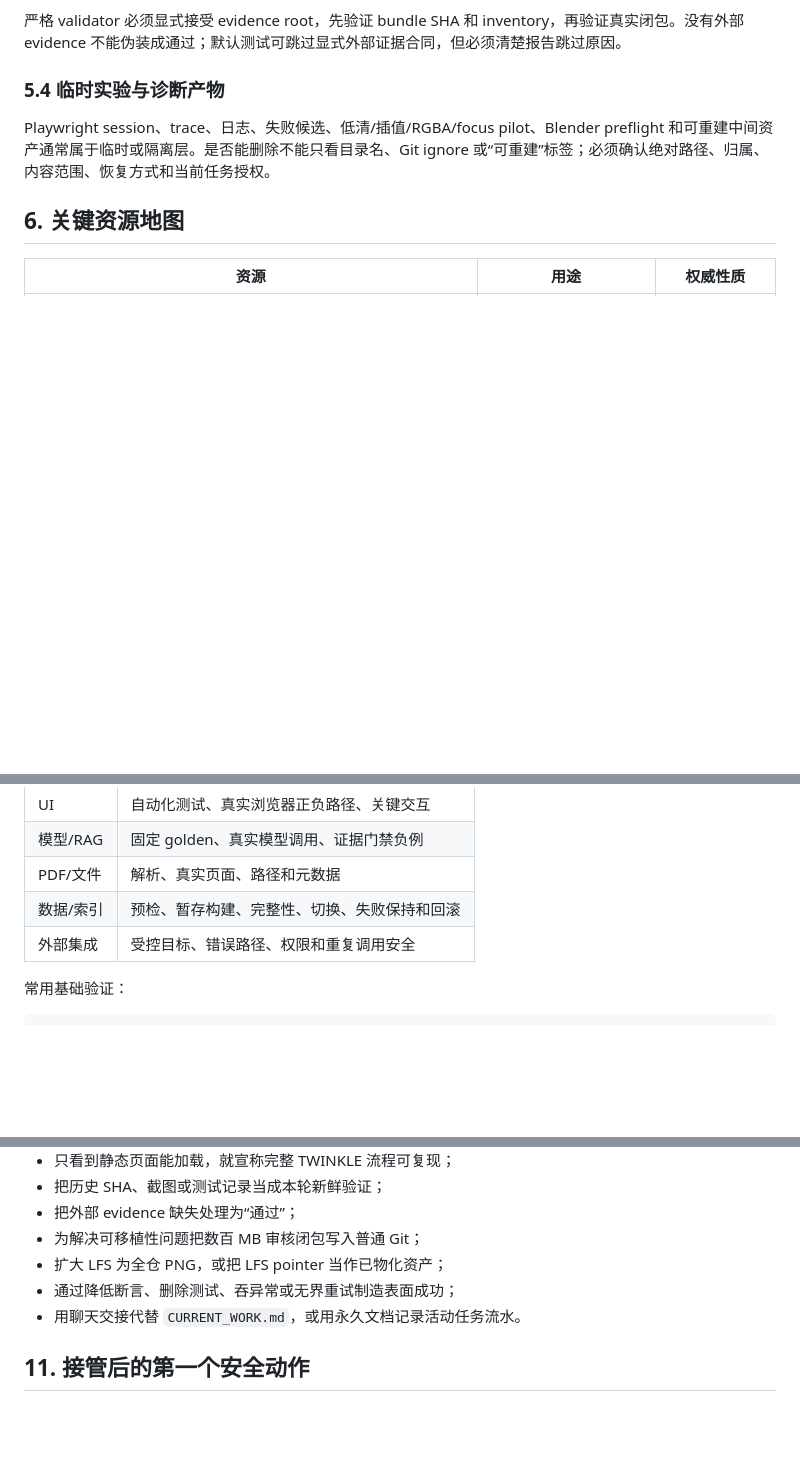
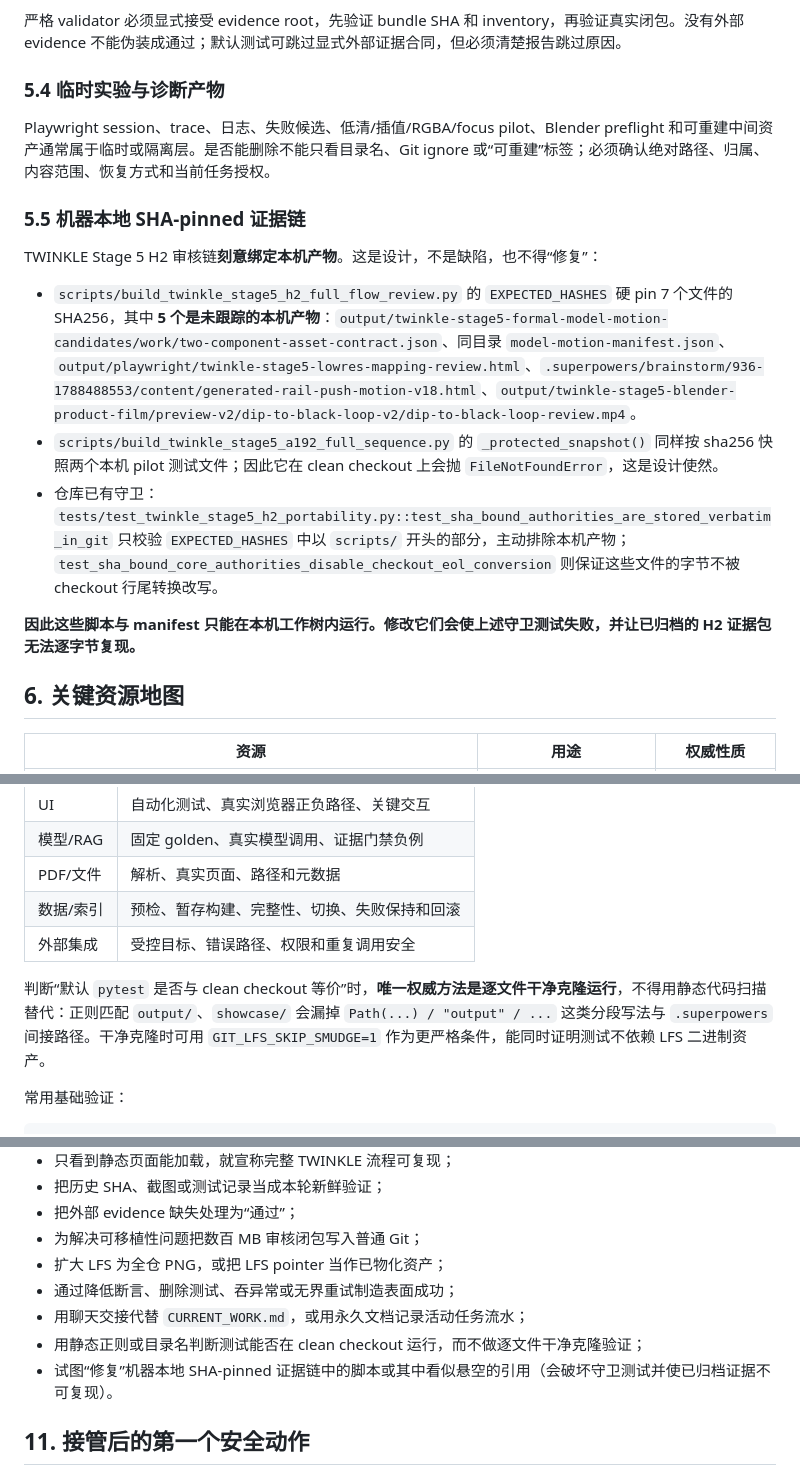
Before and after one commit to lujiamingsssss-cpu/CHEMISTRY, a Markdown page: docs/PROJECT_ONBOARDING.md, 3 parts joined by grey strips. Drawn GitHub-style; blank space fills up the shorter version.

````diff
--- a/docs/PROJECT_ONBOARDING.md
+++ b/docs/PROJECT_ONBOARDING.md
@@ -231,6 +231,16 @@ TWINKLE 交接必须区分以下三层，不能把所有 `output/` 或所有 PNG
 
 Playwright session、trace、日志、失败候选、低清/插值/RGBA/focus pilot、Blender preflight 和可重建中间资产通常属于临时或隔离层。是否能删除不能只看目录名、Git ignore 或“可重建”标签；必须确认绝对路径、归属、内容范围、恢复方式和当前任务授权。
 
+### 5.5 机器本地 SHA-pinned 证据链
+
+TWINKLE Stage 5 H2 审核链**刻意绑定本机产物**。这是设计，不是缺陷，也不得“修复”：
+
+- `scripts/build_twinkle_stage5_h2_full_flow_review.py` 的 `EXPECTED_HASHES` 硬 pin 7 个文件的 SHA256，其中 **5 个是未跟踪的本机产物**：`output/twinkle-stage5-formal-model-motion-candidates/work/two-component-asset-contract.json`、同目录 `model-motion-manifest.json`、`output/playwright/twinkle-stage5-lowres-mapping-review.html`、`.superpowers/brainstorm/936-1788488553/content/generated-rail-push-motion-v18.html`、`output/twinkle-stage5-blender-product-film/preview-v2/dip-to-black-loop-v2/dip-to-black-loop-review.mp4`。
+- `scripts/build_twinkle_stage5_a192_full_sequence.py` 的 `_protected_snapshot()` 同样按 sha256 快照两个本机 pilot 测试文件；因此它在 clean checkout 上会抛 `FileNotFoundError`，这是设计使然。
+- 仓库已有守卫：`tests/test_twinkle_stage5_h2_portability.py::test_sha_bound_authorities_are_stored_verbatim_in_git` 只校验 `EXPECTED_HASHES` 中以 `scripts/` 开头的部分，主动排除本机产物；`test_sha_bound_core_authorities_disable_checkout_eol_conversion` 则保证这些文件的字节不被 checkout 行尾转换改写。
+
+**因此这些脚本与 manifest 只能在本机工作树内运行。修改它们会使上述守卫测试失败，并让已归档的 H2 证据包无法逐字节复现。**
+
 ## 6. 关键资源地图
 
 | 资源 | 用途 | 权威性质 |
@@ -296,6 +306,8 @@ Playwright session、trace、日志、失败候选、低清/插值/RGBA/focus pi
 | 数据/索引 | 预检、暂存构建、完整性、切换、失败保持和回滚 |
 | 外部集成 | 受控目标、错误路径、权限和重复调用安全 |
 
+判断“默认 `pytest` 是否与 clean checkout 等价”时，**唯一权威方法是逐文件干净克隆运行**，不得用静态代码扫描替代：正则匹配 `output/`、`showcase/` 会漏掉 `Path(...) / "output" / ...` 这类分段写法与 `.superpowers` 间接路径。干净克隆时可用 `GIT_LFS_SKIP_SMUDGE=1` 作为更严格条件，能同时证明测试不依赖 LFS 二进制资产。
+
 常用基础验证：
 
 ```powershell
@@ -360,7 +372,9 @@ git lfs status
 - 为解决可移植性问题把数百 MB 审核闭包写入普通 Git；
 - 扩大 LFS 为全仓 PNG，或把 LFS pointer 当作已物化资产；
 - 通过降低断言、删除测试、吞异常或无界重试制造表面成功；
-- 用聊天交接代替 `CURRENT_WORK.md`，或用永久文档记录活动任务流水。
+- 用聊天交接代替 `CURRENT_WORK.md`，或用永久文档记录活动任务流水；
+- 用静态正则或目录名判断测试能否在 clean checkout 运行，而不做逐文件干净克隆验证；
+- 试图“修复”机器本地 SHA-pinned 证据链中的脚本或其中看似悬空的引用（会破坏守卫测试并使已归档证据不可复现）。
 
 ## 11. 接管后的第一个安全动作
 
````
Also changed, not shown: docs/TWINKLE_EVIDENCE_ARCHIVE_RUNBOOK.md (added, +87 -0 lines).
